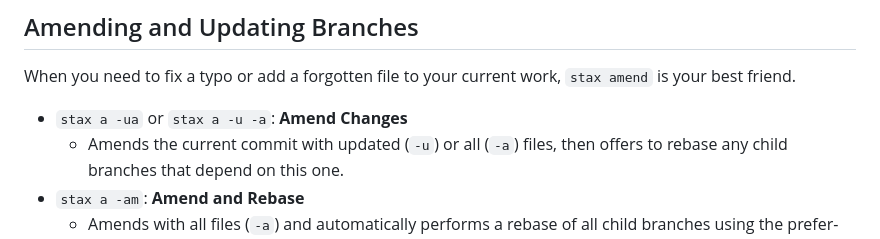
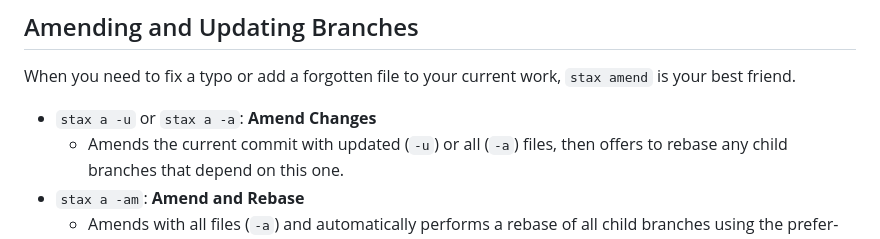
Before and after one commit to TarasMazepa/stax, a Markdown page: guides/workflows.md, the part around the change. Drawn GitHub-style.

Commit message:
Fix command options for stax amend
Corrected command options for amending changes in stax.

Signed-off-by: Taras Mazepa <6552358+TarasMazepa@users.noreply.github.com>

```diff
--- a/guides/workflows.md
+++ b/guides/workflows.md
@@ -32,7 +32,7 @@ Keeping your local environment up to date with your team or downloading specific
 
 When you need to fix a typo or add a forgotten file to your current work, `stax amend` is your best friend.
 
-*   `stax a -ua` or `stax a -u -a`: **Amend Changes**
+*   `stax a -u` or `stax a -a`: **Amend Changes**
     *   Amends the current commit with updated (`-u`) or all (`-a`) files, then offers to rebase any child branches that depend on this one.
 *   `stax a -am`: **Amend and Rebase**
     *   Amends with all files (`-a`) and automatically performs a rebase of all child branches using the prefer-moving strategy (`-m`).
```
